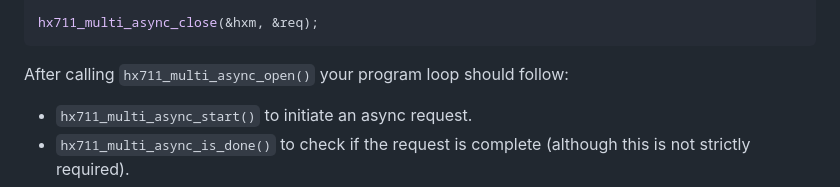
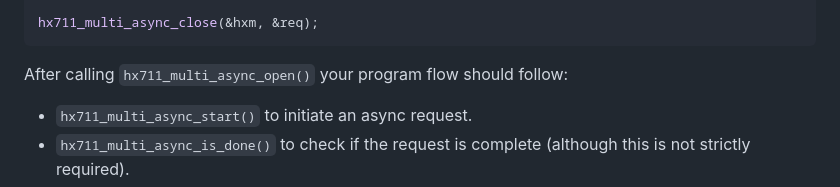
Before and after one commit to endail/hx711-pico-c, a Markdown page: README.md, the part around one of its changes. Rendered like a GitHub page.

````diff
--- a/README.md
+++ b/README.md
@@ -182,7 +182,7 @@ if(hx711_multi_async_is_done(&req)) {
 hx711_multi_async_close(&hxm, &req);
 ```
 
-After calling `hx711_multi_async_open()` your program loop should follow:
+After calling `hx711_multi_async_open()` your program flow should follow:
 
 * `hx711_multi_async_start()` to initiate an async request.
 * `hx711_multi_async_is_done()` to check if the request is complete (although this is not strictly required).
````
Also changed, not shown: other parts of README.md (+1 -1 lines).
